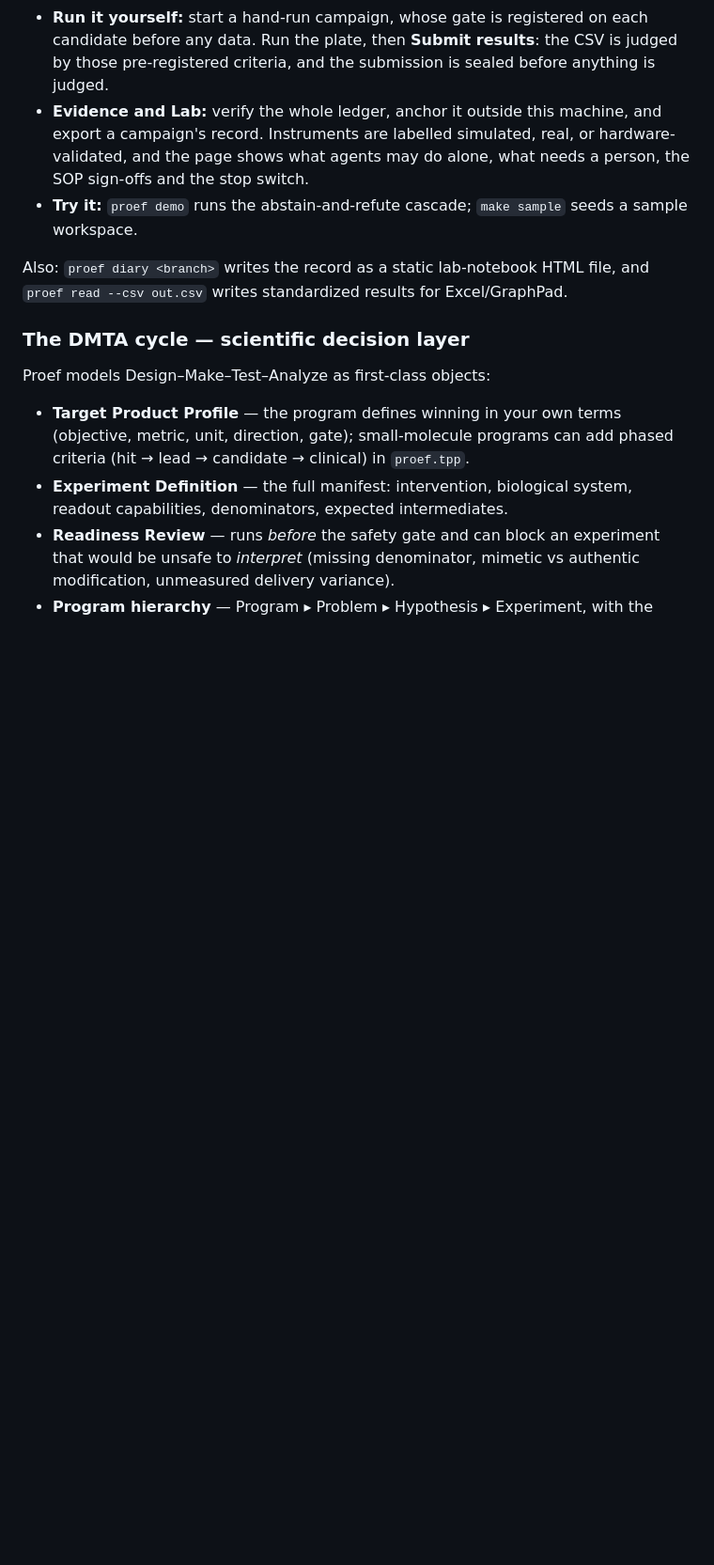
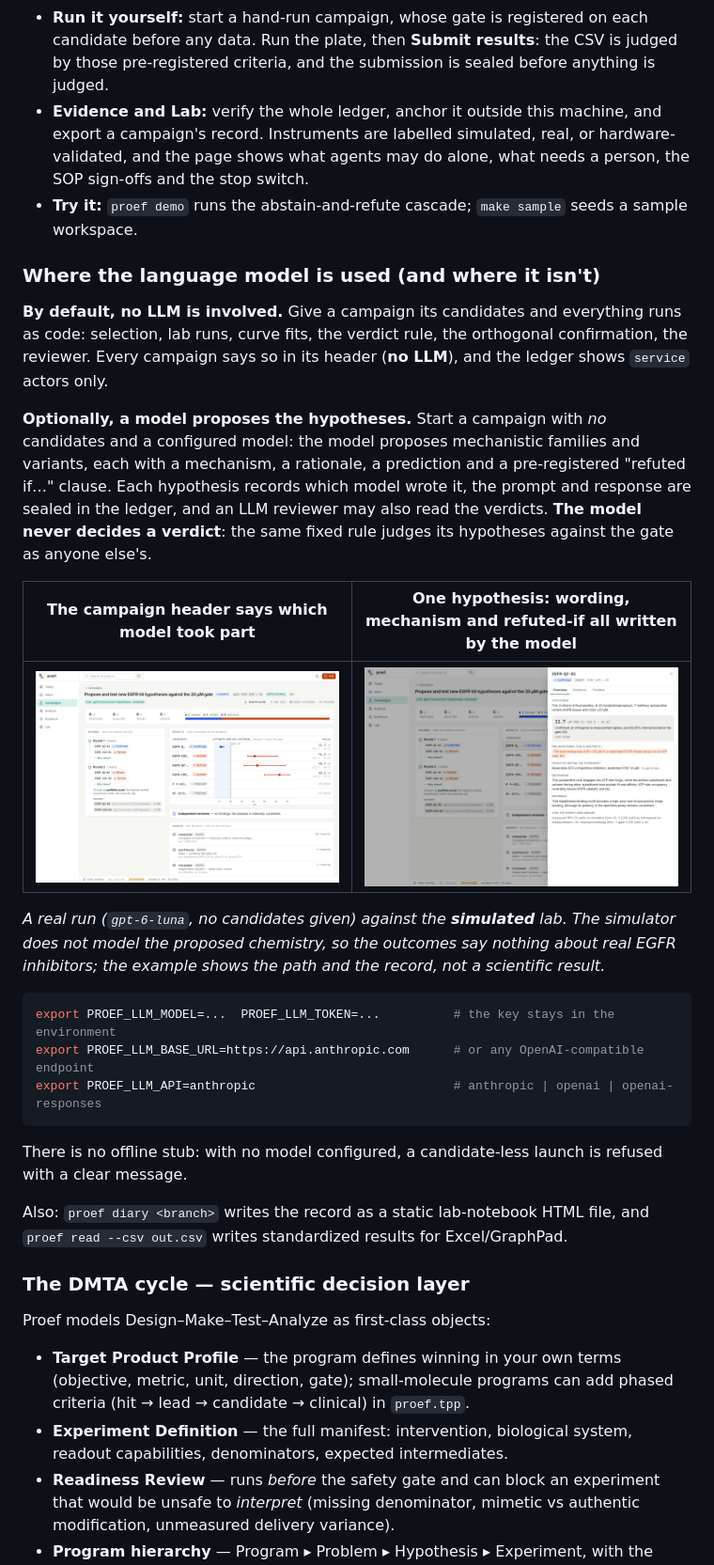
Before and after one commit to rbalachandar/bionexus, a Markdown page: README.md, the part around the change. Shown at 94% size. Rendered like a GitHub page; pictures changed too: assets/screenshots/llm-campaign.png (added), assets/screenshots/llm-hypothesis.png (added); blank space fills up the shorter version.

````diff
--- a/README.md
+++ b/README.md
@@ -363,6 +363,34 @@ instrument the campaign refuses rather than falling back to simulation
 - **Evidence and Lab:** verify the whole ledger, anchor it outside this machine, and export a campaign's record. Instruments are labelled simulated, real, or hardware-validated, and the page shows what agents may do alone, what needs a person, the SOP sign-offs and the stop switch.
 - **Try it:** `proef demo` runs the abstain-and-refute cascade; `make sample` seeds a sample workspace.
 
+### Where the language model is used (and where it isn't)
+
+**By default, no LLM is involved.** Give a campaign its candidates and everything runs as code: selection,
+lab runs, curve fits, the verdict rule, the orthogonal confirmation, the reviewer. Every campaign says so in
+its header (**no LLM**), and the ledger shows `service` actors only.
+
+**Optionally, a model proposes the hypotheses.** Start a campaign with *no* candidates and a configured model:
+the model proposes mechanistic families and variants, each with a mechanism, a rationale, a prediction and a
+pre-registered "refuted if…" clause. Each hypothesis records which model wrote it, the prompt and response are
+sealed in the ledger, and an LLM reviewer may also read the verdicts. **The model never decides a verdict**:
+the same fixed rule judges its hypotheses against the gate as anyone else's.
+
+| The campaign header says which model took part | One hypothesis: wording, mechanism and refuted-if all written by the model |
+|---|---|
+| ![LLM campaign](assets/screenshots/llm-campaign.png) | ![LLM hypothesis](assets/screenshots/llm-hypothesis.png) |
+
+*A real run (`gpt-6-luna`, no candidates given) against the **simulated** lab. The simulator does not model the
+proposed chemistry, so the outcomes say nothing about real EGFR inhibitors; the example shows the path and the
+record, not a scientific result.*
+
+```sh
+export PROEF_LLM_MODEL=...  PROEF_LLM_TOKEN=...          # the key stays in the environment
+export PROEF_LLM_BASE_URL=https://api.anthropic.com      # or any OpenAI-compatible endpoint
+export PROEF_LLM_API=anthropic                           # anthropic | openai | openai-responses
+```
+
+There is no offline stub: with no model configured, a candidate-less launch is refused with a clear message.
+
 Also: `proef diary <branch>` writes the record as a static lab-notebook HTML file, and `proef read --csv out.csv` writes standardized results for Excel/GraphPad.
 
 ### The DMTA cycle — scientific decision layer
````
Also changed, not shown: 12 other files.
